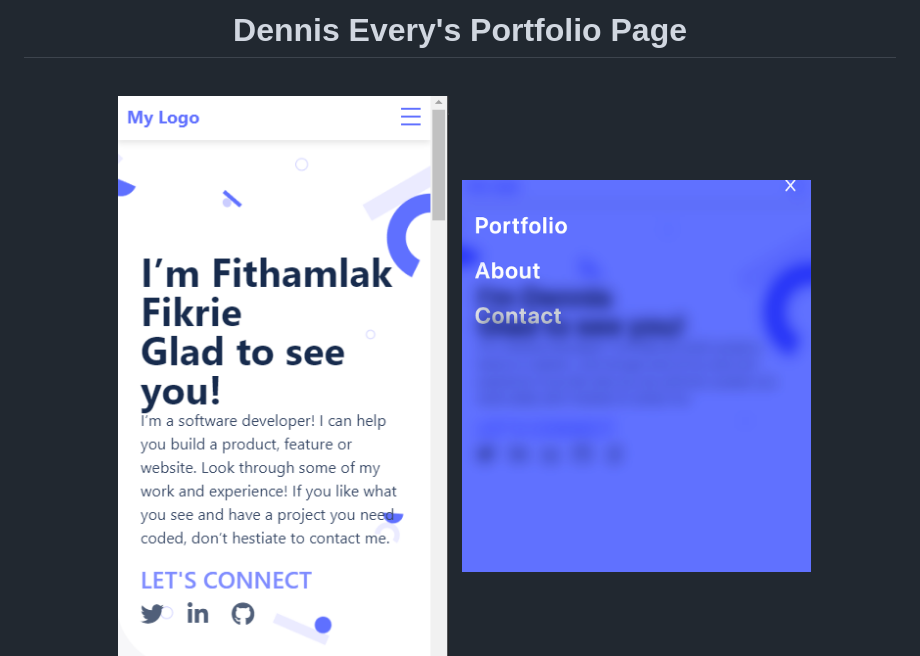
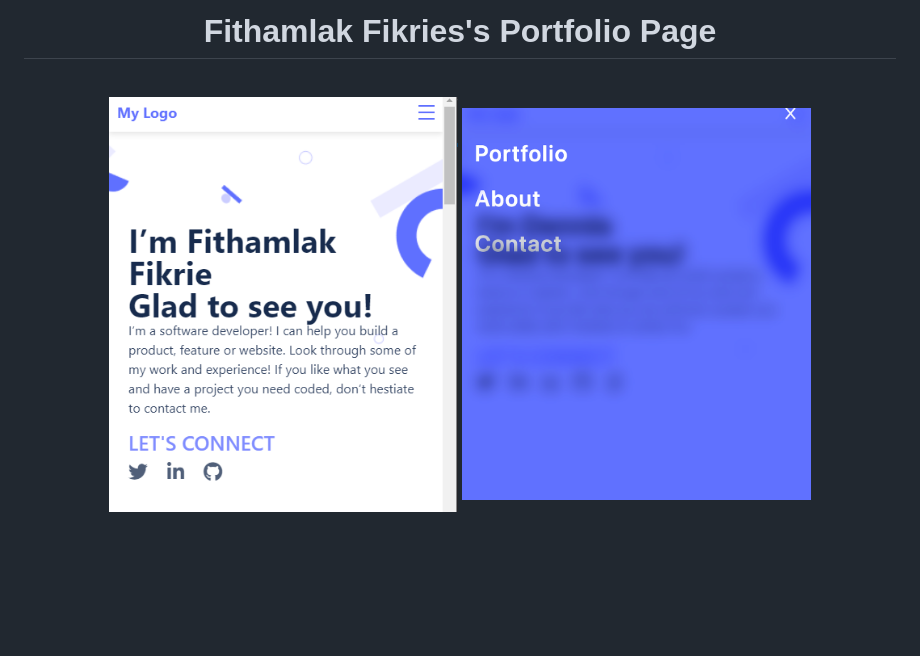
Before and after one commit to fithamlak/My-Portfolio, a Markdown page: README.md, the part around the change. GitHub-like rendering; pictures changed too: images/home.png; blank space fills up the shorter version.

```diff
--- a/README.md
+++ b/README.md
@@ -1,7 +1,7 @@
 <a name="readme-top"></a>
 
 <div align="center">
-  <h1><b>Dennis Every's Portfolio Page</b></h1>
+  <h1><b>Fithamlak Fikries's Portfolio Page</b></h1>
   <br>
   <img src="./images/home.png" alt="screenshot" width="40%"  height="80%" />
   <img src="./images/menu.png" alt="screenshot" width="40%"  height="80%" />
```
